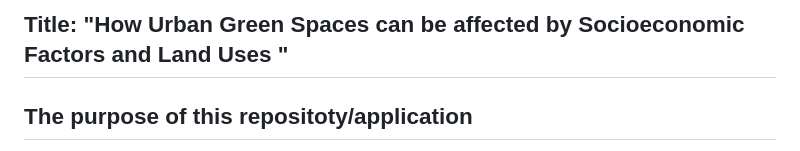
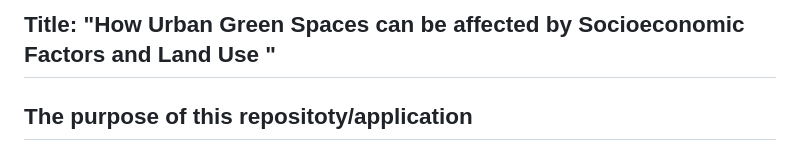
Before and after one commit to PavlosDem99/Remote_Sensing_Streamlit_App_1, a Markdown page: README.md, the part around the change. GitHub-like rendering.

```diff
--- a/README.md
+++ b/README.md
@@ -1,5 +1,5 @@
 
-## <span style="color:cyan;">Title: "How Urban Green Spaces can be affected by Socioeconomic Factors and Land Uses "</span>
+## <span style="color:cyan;">Title: "How Urban Green Spaces can be affected by Socioeconomic Factors and Land Use "</span>
 
 ## The purpose of this repositoty/application
 
```
